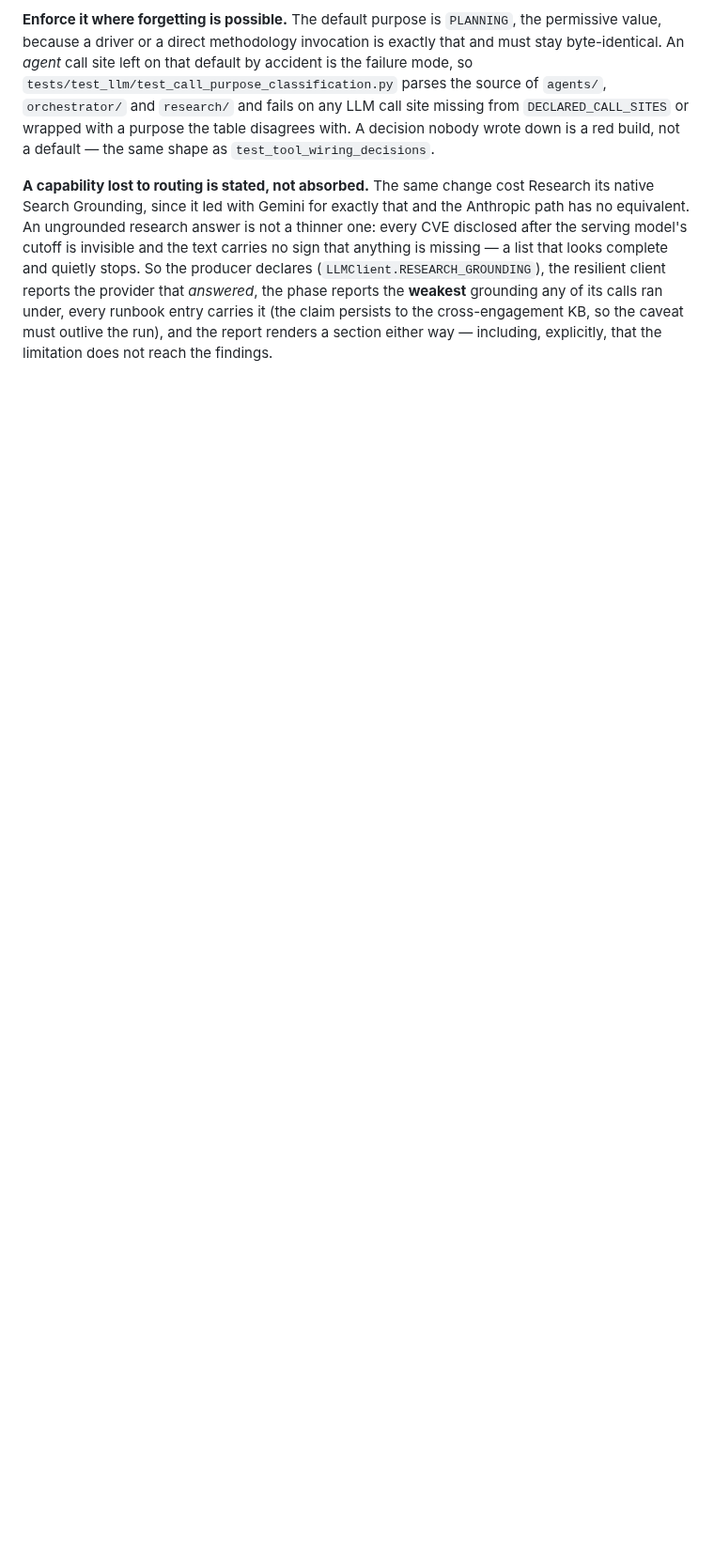
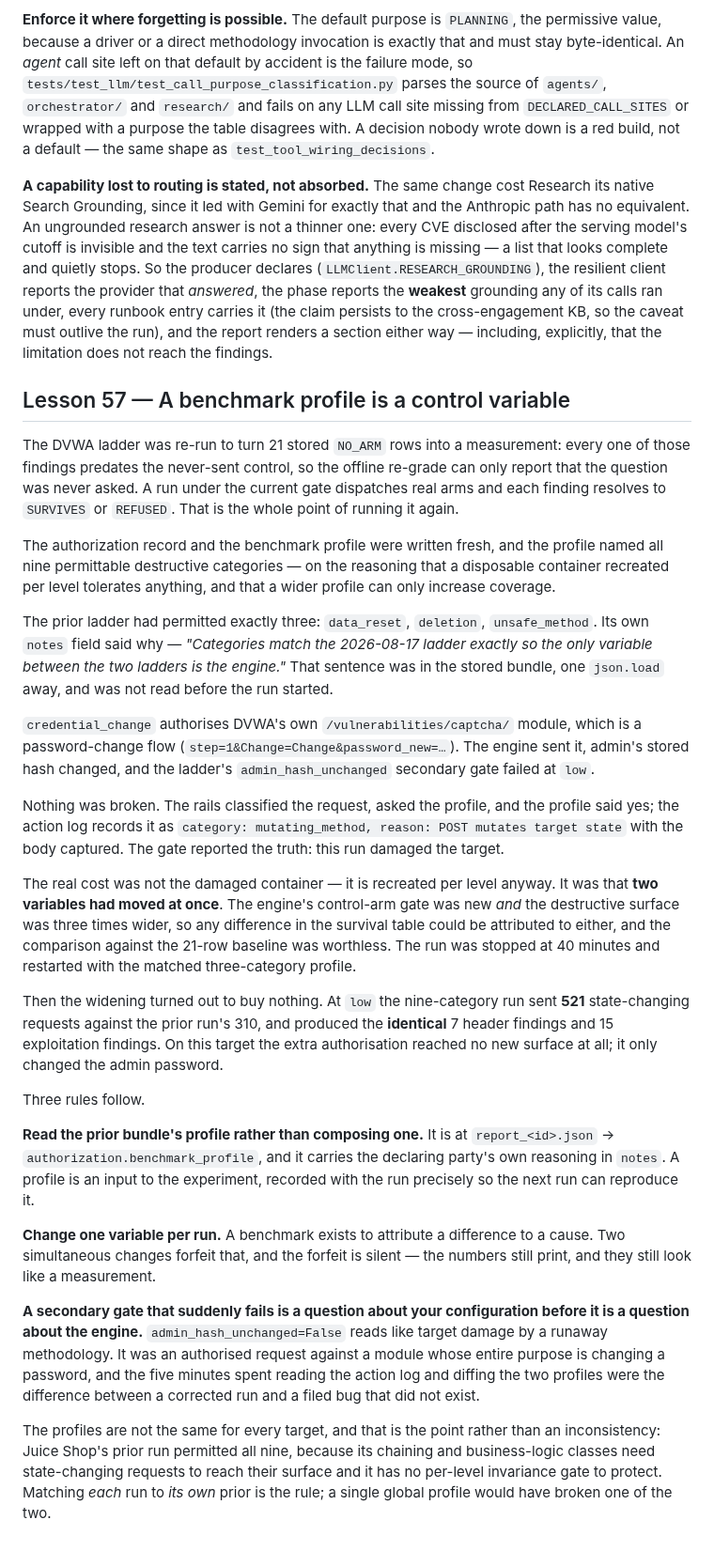
Before and after one commit to ptkvaibhav/clinkz, a Markdown page: docs/lessons/README.md, the part around the change. Shown at 94% size. GitHub-like rendering; blank space fills up the shorter version.

Commit message:
docs(lessons): #57 — a benchmark profile is a control variable
Re-running the DVWA ladder to convert 21 stored NO_ARM rows into a
measurement, the profile was composed fresh with all nine permittable
destructive categories, on the reasoning that a disposable container
recreated per level tolerates anything.

The prior ladder permitted exactly three (data_reset, deletion,
unsafe_method) and its own notes field said why: "Categories match the
2026-08-17 ladder exactly so the only variable between the two ladders
is the engine." That sentence was in the stored bundle, one json.load
away, and was not read before the run started.

credential_change authorises DVWA's own /vulnerabilities/captcha/
module, which IS a password-change flow. The engine sent it, admin's
stored hash changed, and the admin_hash_unchanged gate failed. Nothing
was broken: the rails classified the request, asked the profile, and
the profile said yes.

The cost was not the damaged container. It was that two variables had
moved at once -- the new control-arm gate AND a three-times-wider
destructive surface -- so no difference in the survival table could be
attributed to either. Stopped at 40 minutes, restarted matched.

The widening then turned out to buy nothing: 521 state-changing
requests against the prior 310, for the identical 7 header + 15
exploitation counts at low.

Docs only. No .py touched.

```diff
--- a/docs/lessons/README.md
+++ b/docs/lessons/README.md
@@ -525,3 +525,73 @@ under, every runbook entry carries it (the claim persists to the
 cross-engagement KB, so the caveat must outlive the run), and the report renders
 a section either way — including, explicitly, that the limitation does not reach
 the findings.
+
+
+<a id="lesson-57"></a>
+
+## Lesson 57 — A benchmark profile is a control variable
+
+The DVWA ladder was re-run to turn 21 stored `NO_ARM` rows into a measurement:
+every one of those findings predates the never-sent control, so the offline
+re-grade can only report that the question was never asked. A run under the
+current gate dispatches real arms and each finding resolves to `SURVIVES` or
+`REFUSED`. That is the whole point of running it again.
+
+The authorization record and the benchmark profile were written fresh, and the
+profile named all nine permittable destructive categories — on the reasoning
+that a disposable container recreated per level tolerates anything, and that a
+wider profile can only increase coverage.
+
+The prior ladder had permitted exactly three: `data_reset`, `deletion`,
+`unsafe_method`. Its own `notes` field said why — *"Categories match the
+2026-08-17 ladder exactly so the only variable between the two ladders is the
+engine."* That sentence was in the stored bundle, one `json.load` away, and was
+not read before the run started.
+
+`credential_change` authorises DVWA's own `/vulnerabilities/captcha/` module,
+which is a password-change flow (`step=1&Change=Change&password_new=…`). The
+engine sent it, admin's stored hash changed, and the ladder's
+`admin_hash_unchanged` secondary gate failed at `low`.
+
+Nothing was broken. The rails classified the request, asked the profile, and the
+profile said yes; the action log records it as `category: mutating_method,
+reason: POST mutates target state` with the body captured. The gate reported the
+truth: this run damaged the target.
+
+The real cost was not the damaged container — it is recreated per level anyway.
+It was that **two variables had moved at once**. The engine's control-arm gate
+was new *and* the destructive surface was three times wider, so any difference
+in the survival table could be attributed to either, and the comparison against
+the 21-row baseline was worthless. The run was stopped at 40 minutes and
+restarted with the matched three-category profile.
+
+Then the widening turned out to buy nothing. At `low` the nine-category run sent
+**521** state-changing requests against the prior run's 310, and produced the
+**identical** 7 header findings and 15 exploitation findings. On this target the
+extra authorisation reached no new surface at all; it only changed the admin
+password.
+
+Three rules follow.
+
+**Read the prior bundle's profile rather than composing one.** It is at
+`report_<id>.json` → `authorization.benchmark_profile`, and it carries the
+declaring party's own reasoning in `notes`. A profile is an input to the
+experiment, recorded with the run precisely so the next run can reproduce it.
+
+**Change one variable per run.** A benchmark exists to attribute a difference to
+a cause. Two simultaneous changes forfeit that, and the forfeit is silent — the
+numbers still print, and they still look like a measurement.
+
+**A secondary gate that suddenly fails is a question about your configuration
+before it is a question about the engine.** `admin_hash_unchanged=False` reads
+like target damage by a runaway methodology. It was an authorised request
+against a module whose entire purpose is changing a password, and the five
+minutes spent reading the action log and diffing the two profiles were the
+difference between a corrected run and a filed bug that did not exist.
+
+The profiles are not the same for every target, and that is the point rather
+than an inconsistency: Juice Shop's prior run permitted all nine, because its
+chaining and business-logic classes need state-changing requests to reach their
+surface and it has no per-level invariance gate to protect. Matching *each* run
+to *its own* prior is the rule; a single global profile would have broken one of
+the two.
```
Also changed, not shown: .claude/LESSONS.md (+1 -0 lines).
